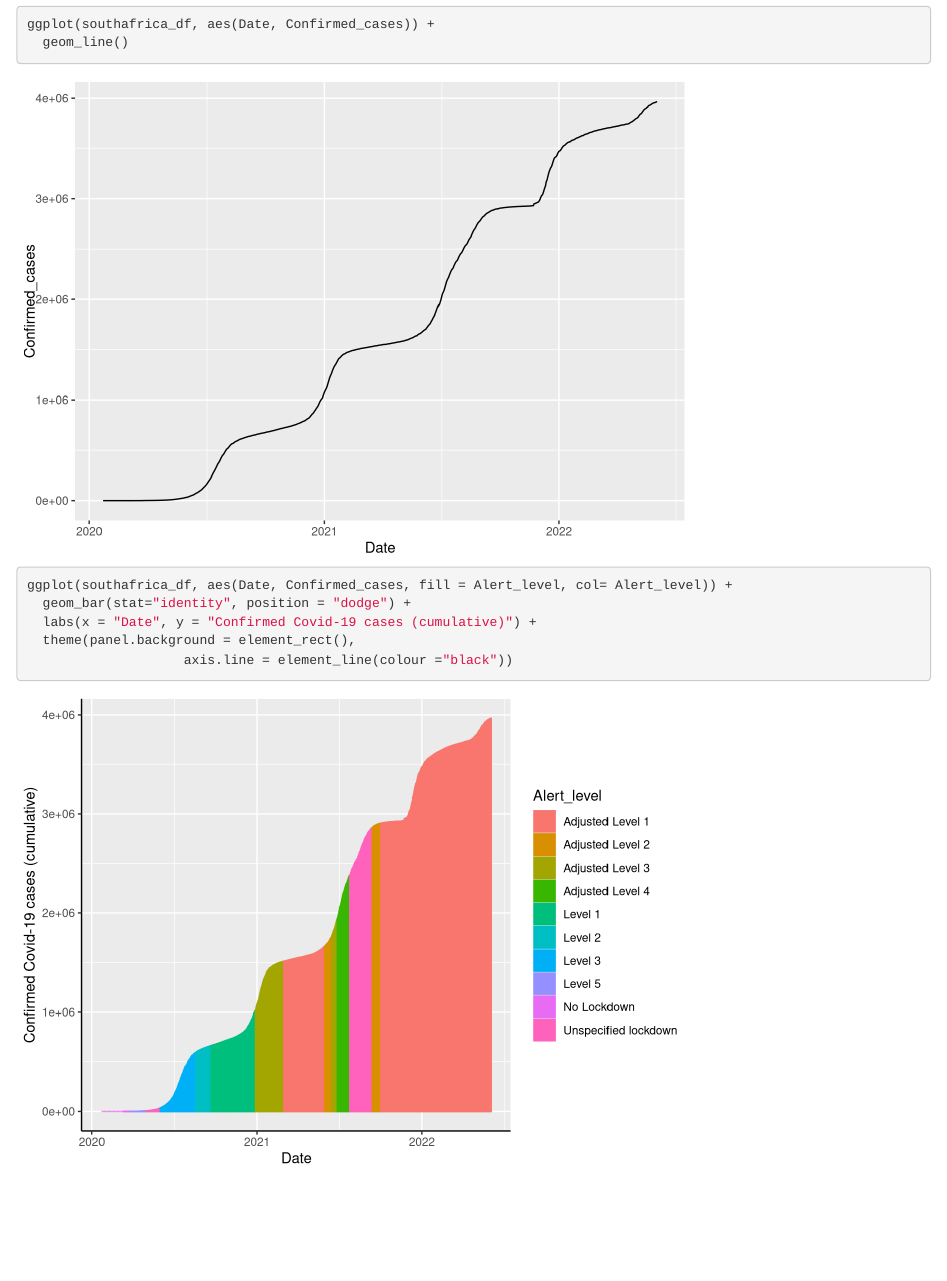
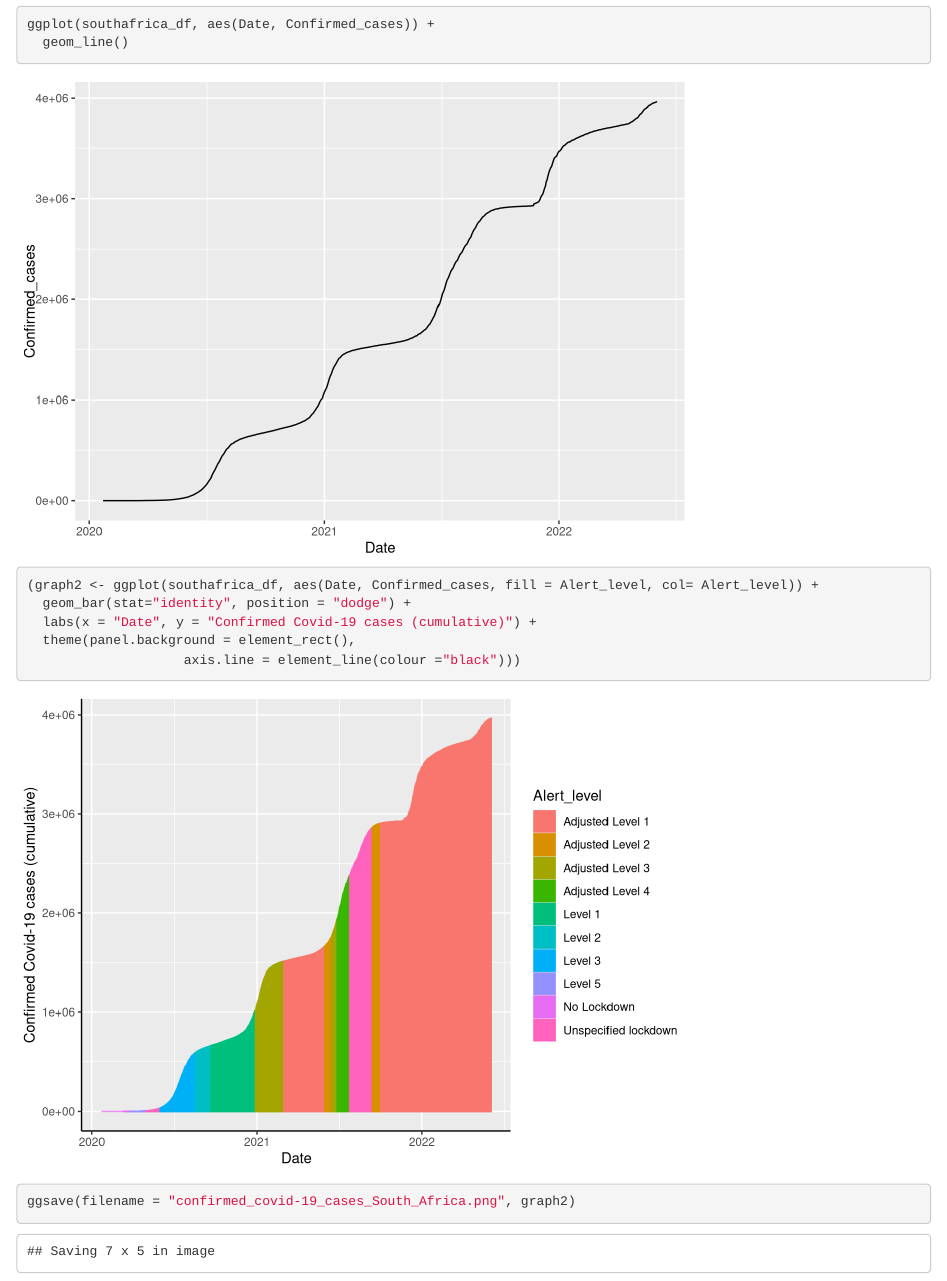
Before and after one commit to Mpilo-K/covid-19_south_africa, an R Markdown document (covid-19_south_africa.Rmd): the page in a window 1100 px wide, from 1940 px down. Rendered offline with R 4.5, knitr and Pandoc, with nearby package versions; some code elsewhere in the file could not run offline.

Commit message:
graph
Uploading graphic

````diff
--- a/covid-19_south_africa.Rmd
+++ b/covid-19_south_africa.Rmd
@@ -110,10 +110,13 @@ ggplot(southafrica_df, aes(Date, Confirmed_cases)) +
 
 ```{r}
 
-ggplot(southafrica_df, aes(Date, Confirmed_cases, fill = Alert_level, col= Alert_level)) +
+(graph2 <- ggplot(southafrica_df, aes(Date, Confirmed_cases, fill = Alert_level, col= Alert_level)) +
   geom_bar(stat="identity", position = "dodge") +
   labs(x = "Date", y = "Confirmed Covid-19 cases (cumulative)") +
   theme(panel.background = element_rect(),
-                    axis.line = element_line(colour ="black"))
+                    axis.line = element_line(colour ="black")))
+
+ggsave(filename = "confirmed_covid-19_cases_South_Africa.png", graph2)
+
 
 ```
````
Also changed, not shown: confirmed_covid-19_cases_South_Africa.png (added), covid-19_south_africa.html.
